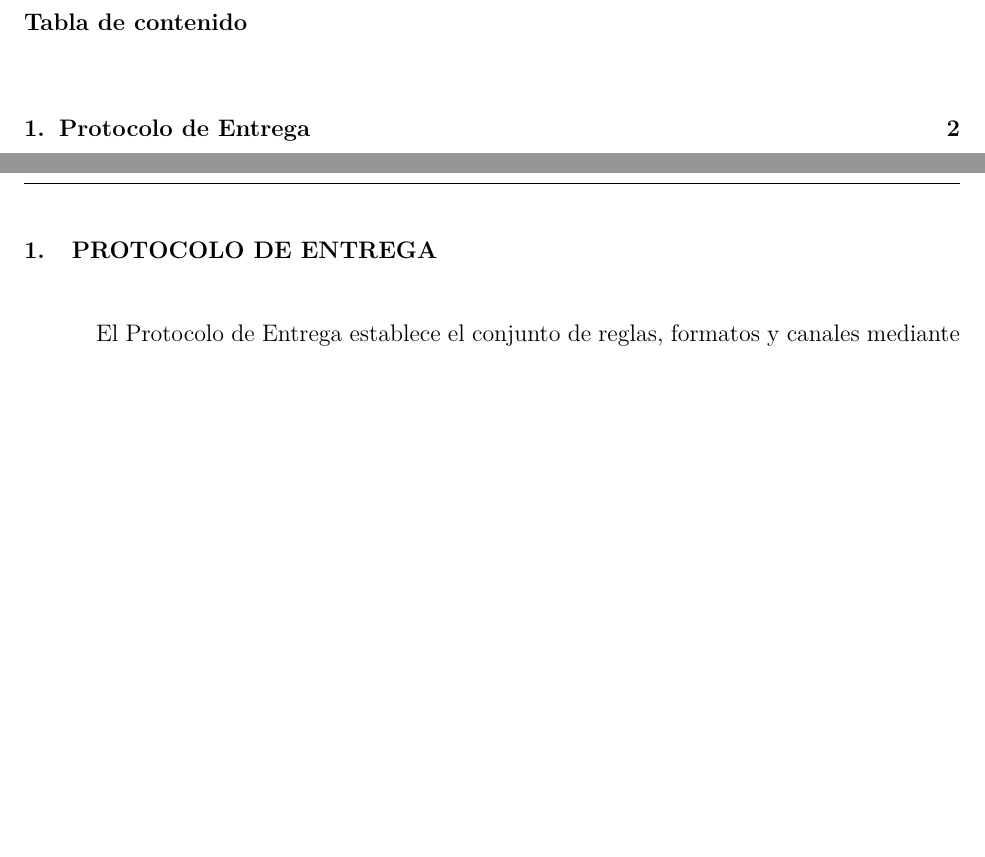
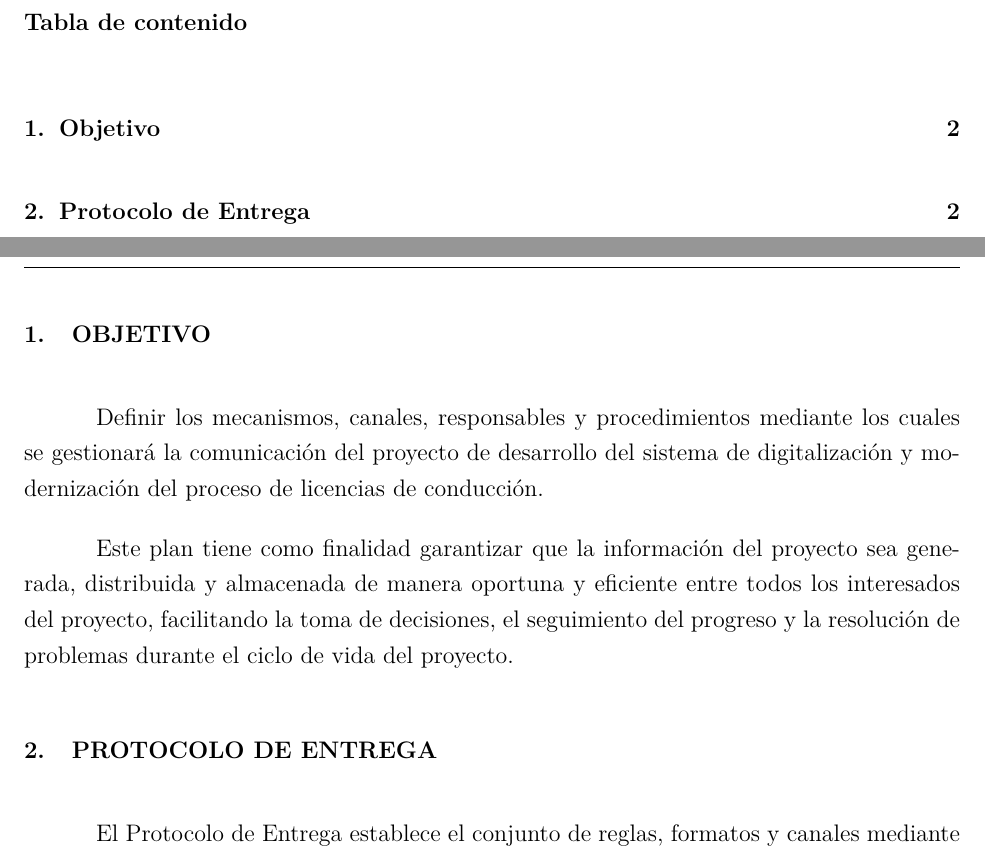
Before and after one commit to Juanes7222/APS-Project, a LaTeX document (main.tex, which reads formulacion/comunications/caps/objective_comu.tex, formulacion/comunications/comunications.tex): two parts of pages 2 and 3 of 5, joined at a grey line, cut so that both start at the same text, the shorter picture padded with empty space. Compiled offline with pdfLaTeX.

Commit message:
added objective

```diff
--- /dev/null
+++ b/formulacion/comunications/caps/objective_comu.tex
@@ -0,0 +1,4 @@
+\section{Objetivo}
+Definir los mecanismos, canales, responsables y procedimientos mediante los cuales se gestionará la comunicación del proyecto de desarrollo del sistema de digitalización y modernización del proceso de licencias de conducción.
+
+Este plan tiene como finalidad garantizar que la información del proyecto sea generada, distribuida y almacenada de manera oportuna y eficiente entre todos los interesados del proyecto, facilitando la toma de decisiones, el seguimiento del progreso y la resolución de problemas durante el ciclo de vida del proyecto.
--- a/formulacion/comunications/comunications.tex
+++ b/formulacion/comunications/comunications.tex
@@ -1,3 +1,4 @@
 
+\input{formulacion/comunications/caps/objective_comu.tex}
 \section{Protocolo de Entrega}
 \input{formulacion/comunications/caps/protocol.tex}
```
